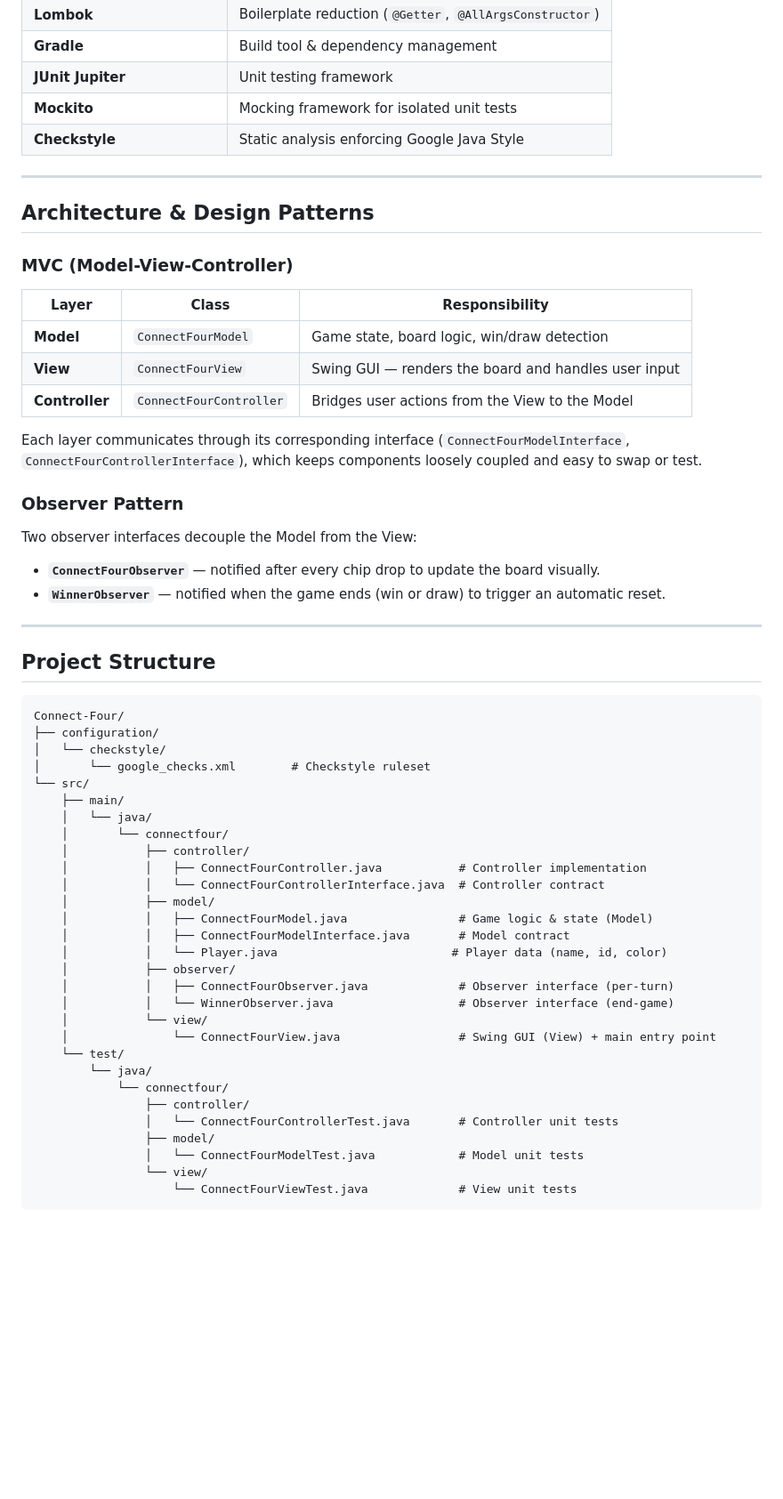
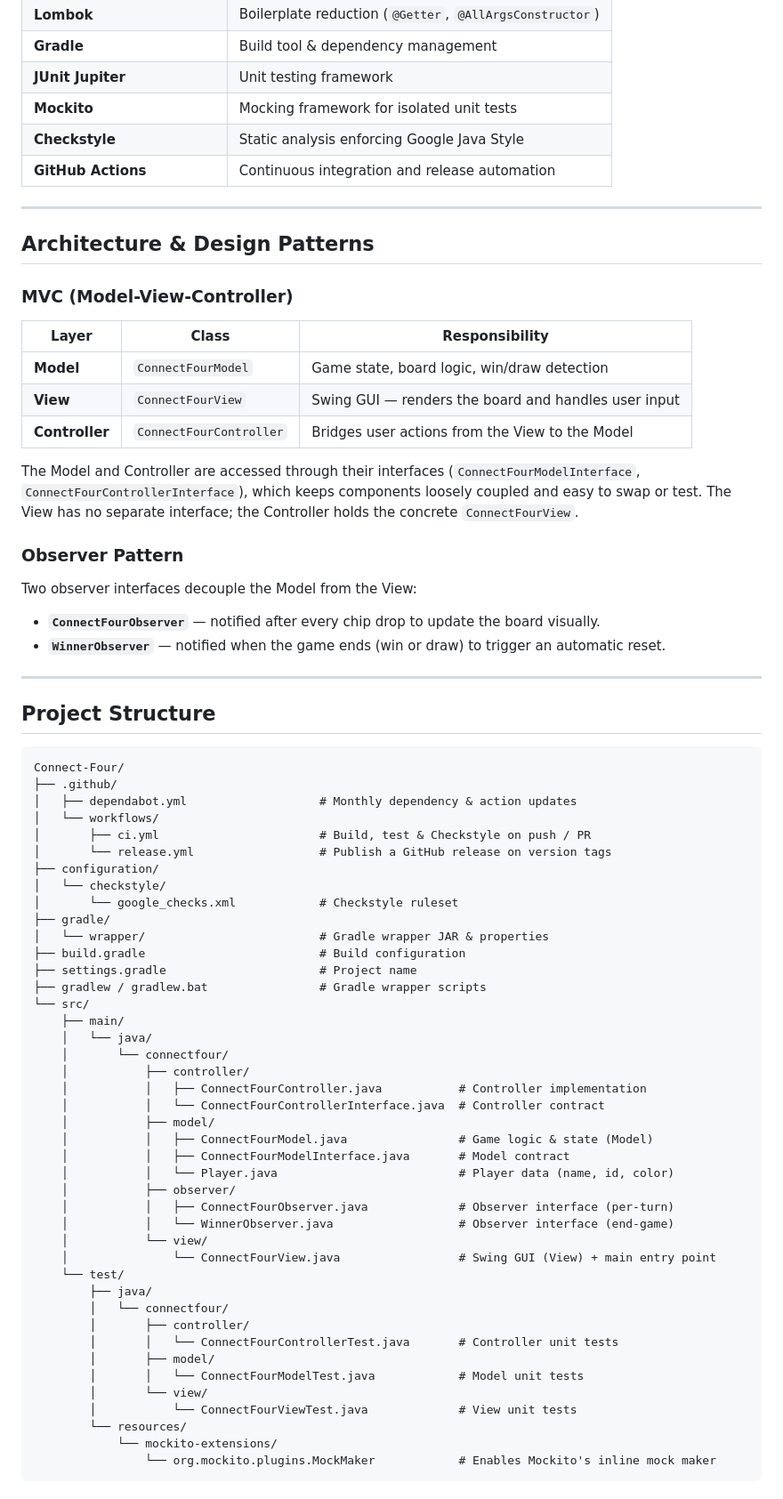
Before and after one commit to NiharParikh17/Connect-Four, a Markdown page: README.md, the part around one of its changes. Shown at 89% size. Rendered like a GitHub page; blank space fills up the shorter version.

````diff
--- a/README.md
+++ b/README.md
@@ -36,6 +41,7 @@ Connect Four is a two-player strategy game played on a **6-row × 7-column** ver
 | **JUnit Jupiter** | Unit testing framework |
 | **Mockito** | Mocking framework for isolated unit tests |
 | **Checkstyle** | Static analysis enforcing Google Java Style |
+| **GitHub Actions** | Continuous integration and release automation |
 
 ---
 
@@ -49,7 +55,7 @@ Connect Four is a two-player strategy game played on a **6-row × 7-column** ver
 | **View** | `ConnectFourView` | Swing GUI — renders the board and handles user input |
 | **Controller** | `ConnectFourController` | Bridges user actions from the View to the Model |
 
-Each layer communicates through its corresponding interface (`ConnectFourModelInterface`, `ConnectFourControllerInterface`), which keeps components loosely coupled and easy to swap or test.
+The Model and Controller are accessed through their interfaces (`ConnectFourModelInterface`, `ConnectFourControllerInterface`), which keeps components loosely coupled and easy to swap or test. The View has no separate interface; the Controller holds the concrete `ConnectFourView`.
 
 ### Observer Pattern
 
@@ -64,9 +70,19 @@ Two observer interfaces decouple the Model from the View:
 
 ```
 Connect-Four/
+├── .github/
+│   ├── dependabot.yml                   # Monthly dependency & action updates
+│   └── workflows/
+│       ├── ci.yml                       # Build, test & Checkstyle on push / PR
+│       └── release.yml                  # Publish a GitHub release on version tags
 ├── configuration/
 │   └── checkstyle/
-│       └── google_checks.xml        # Checkstyle ruleset
+│       └── google_checks.xml            # Checkstyle ruleset
+├── gradle/
+│   └── wrapper/                         # Gradle wrapper JAR & properties
+├── build.gradle                         # Build configuration
+├── settings.gradle                      # Project name
+├── gradlew / gradlew.bat                # Gradle wrapper scripts
 └── src/
     ├── main/
     │   └── java/
@@ -77,19 +93,22 @@ Connect-Four/
     │           ├── model/
     │           │   ├── ConnectFourModel.java                # Game logic & state (Model)
     │           │   ├── ConnectFourModelInterface.java       # Model contract
-    │           │   └── Player.java                         # Player data (name, id, color)
+    │           │   └── Player.java                          # Player data (name, id, color)
     │           ├── observer/
     │           │   ├── ConnectFourObserver.java             # Observer interface (per-turn)
     │           │   └── WinnerObserver.java                  # Observer interface (end-game)
     │           └── view/
     │               └── ConnectFourView.java                 # Swing GUI (View) + main entry point
     └── test/
-        └── java/
-            └── connectfour/
-                ├── controller/
-                │   └── ConnectFourControllerTest.java       # Controller unit tests
-                ├── model/
-                │   └── ConnectFourModelTest.java            # Model unit tests
-                └── view/
-                    └── ConnectFourViewTest.java             # View unit tests
+        ├── java/
+        │   └── connectfour/
+        │       ├── controller/
+        │       │   └── ConnectFourControllerTest.java       # Controller unit tests
+        │       ├── model/
+        │       │   └── ConnectFourModelTest.java            # Model unit tests
+        │       └── view/
+        │           └── ConnectFourViewTest.java             # View unit tests
+        └── resources/
+            └── mockito-extensions/
+                └── org.mockito.plugins.MockMaker            # Enables Mockito's inline mock maker
 ```
````
Also changed, not shown: other parts of README.md (+72 -6 lines).
